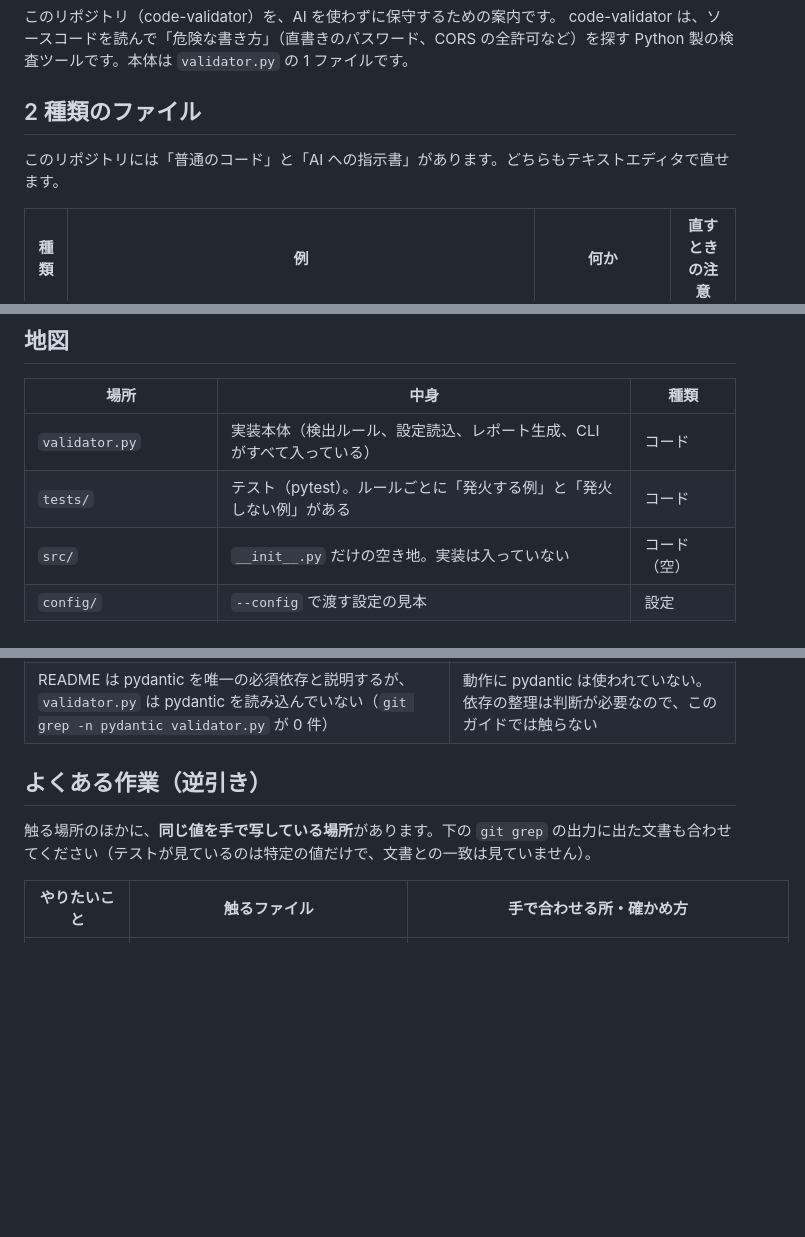
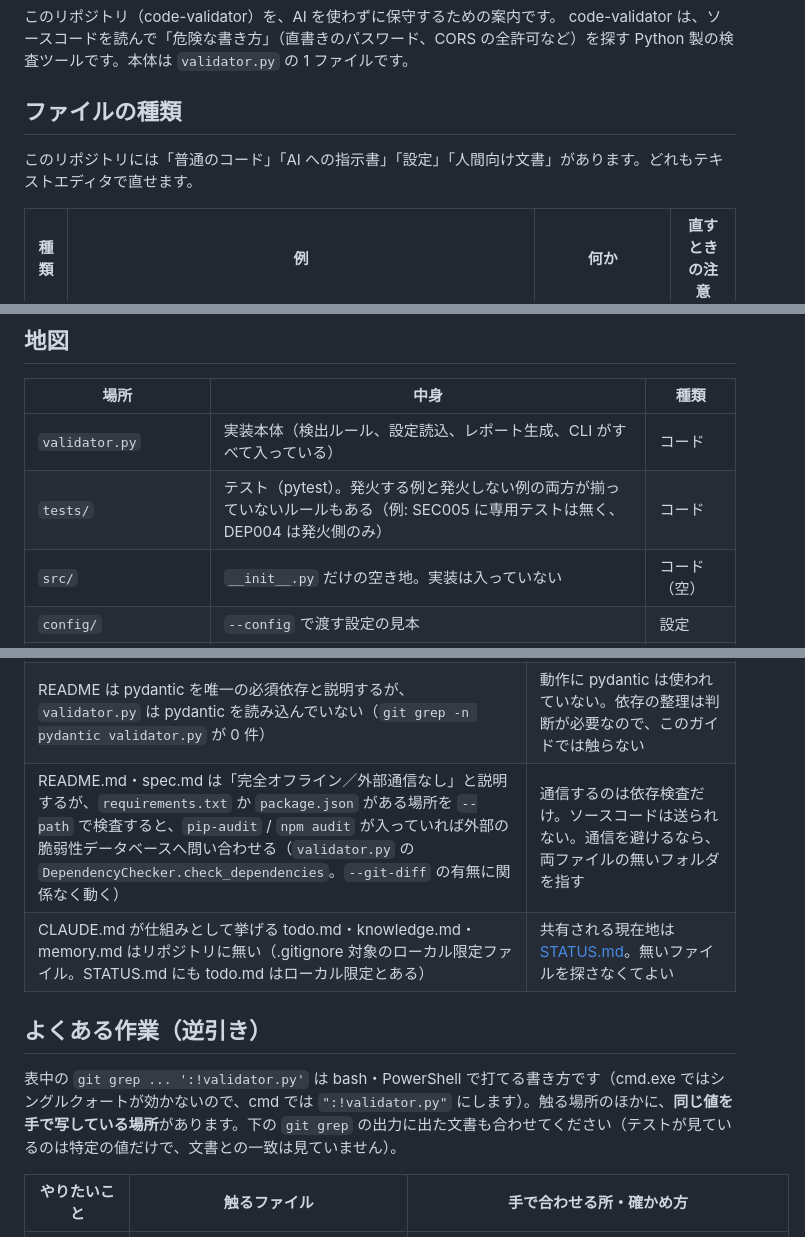
Before and after one commit to TTMK7777/code-validator, a Markdown page: MAINTAINING.md, 3 parts joined by grey strips. GitHub-like rendering; blank space fills up the shorter version.

Commit message:
docs: レビュー指摘を反映（見出し・テスト記述の弱め・食い違い表に2行）
Co-Authored-By: Claude Opus 5.5 <noreply@anthropic.com>

```diff
--- a/MAINTAINING.md
+++ b/MAINTAINING.md
@@ -3,9 +3,9 @@
 このリポジトリ（code-validator）を、AI を使わずに保守するための案内です。
 code-validator は、ソースコードを読んで「危険な書き方」（直書きのパスワード、CORS の全許可など）を探す Python 製の検査ツールです。本体は `validator.py` の 1 ファイルです。
 
-## 2 種類のファイル
+## ファイルの種類
 
-このリポジトリには「普通のコード」と「AI への指示書」があります。どちらもテキストエディタで直せます。
+このリポジトリには「普通のコード」「AI への指示書」「設定」「人間向け文書」があります。どれもテキストエディタで直せます。
 
 | 種類 | 例 | 何か | 直すときの注意 |
 |---|---|---|---|
@@ -19,7 +19,7 @@ code-validator は、ソースコードを読んで「危険な書き方」（
 | 場所 | 中身 | 種類 |
 |---|---|---|
 | `validator.py` | 実装本体（検出ルール、設定読込、レポート生成、CLI がすべて入っている） | コード |
-| `tests/` | テスト（pytest）。ルールごとに「発火する例」と「発火しない例」がある | コード |
+| `tests/` | テスト（pytest）。発火する例と発火しない例の両方が揃っていないルールもある（例: SEC005 に専用テストは無く、DEP004 は発火側のみ） | コード |
 | `src/` | `__init__.py` だけの空き地。実装は入っていない | コード（空） |
 | `config/` | `--config` で渡す設定の見本 | 設定 |
 | `.github/workflows/` | CI の定義（テスト・自己検査・CodeQL・pip-audit・依存更新の自動マージ） | 設定 |
@@ -45,10 +45,12 @@ code-validator は、ソースコードを読んで「危険な書き方」（
 | 計画 [plan.md](plan.md) の Phase 2 に「テストスイート整備」が未着手と書いてある | テストは既にある。[STATUS.md](STATUS.md) が現行 |
 | [docs/dev/architecture.md](docs/dev/architecture.md) の「約 946 行」 | 古い数字。`validator.py` はもっと長い |
 | README は pydantic を唯一の必須依存と説明するが、`validator.py` は pydantic を読み込んでいない（`git grep -n pydantic validator.py` が 0 件） | 動作に pydantic は使われていない。依存の整理は判断が必要なので、このガイドでは触らない |
+| README.md・spec.md は「完全オフライン／外部通信なし」と説明するが、`requirements.txt` か `package.json` がある場所を `--path` で検査すると、`pip-audit` / `npm audit` が入っていれば外部の脆弱性データベースへ問い合わせる（`validator.py` の `DependencyChecker.check_dependencies`。`--git-diff` の有無に関係なく動く） | 通信するのは依存検査だけ。ソースコードは送られない。通信を避けるなら、両ファイルの無いフォルダを指す |
+| CLAUDE.md が仕組みとして挙げる todo.md・knowledge.md・memory.md はリポジトリに無い（.gitignore 対象のローカル限定ファイル。STATUS.md にも todo.md はローカル限定とある） | 共有される現在地は [STATUS.md](STATUS.md)。無いファイルを探さなくてよい |
 
 ## よくある作業（逆引き）
 
-触る場所のほかに、**同じ値を手で写している場所**があります。下の `git grep` の出力に出た文書も合わせてください（テストが見ているのは特定の値だけで、文書との一致は見ていません）。
+表中の `git grep ... ':!validator.py'` は bash・PowerShell で打てる書き方です（cmd.exe ではシングルクォートが効かないので、cmd では `":!validator.py"` にします）。触る場所のほかに、**同じ値を手で写している場所**があります。下の `git grep` の出力に出た文書も合わせてください（テストが見ているのは特定の値だけで、文書との一致は見ていません）。
 
 | やりたいこと | 触るファイル | 手で合わせる所・確かめ方 |
 |---|---|---|
```
Also changed, not shown: other parts of MAINTAINING.md (+0 -1 lines), README.md (+2 -2 lines).
